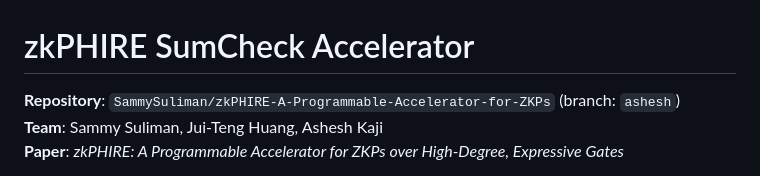
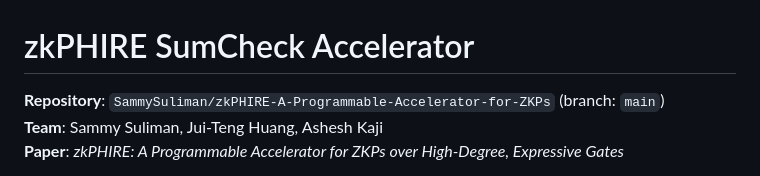
Before and after one commit to SammySuliman/zkPHIRE-A-Programmable-Accelerator-for-ZKPs, a Markdown page: README.md, the part around the change. GitHub-like rendering.

```diff
--- a/README.md
+++ b/README.md
@@ -1,6 +1,6 @@
 # zkPHIRE SumCheck Accelerator
 
-**Repository**: `SammySuliman/zkPHIRE-A-Programmable-Accelerator-for-ZKPs` (branch: `ashesh`)
+**Repository**: `SammySuliman/zkPHIRE-A-Programmable-Accelerator-for-ZKPs` (branch: `main`)
 **Team**: Sammy Suliman, Jui-Teng Huang, Ashesh Kaji
 **Paper**: *zkPHIRE: A Programmable Accelerator for ZKPs over High-Degree, Expressive Gates*
 
```
